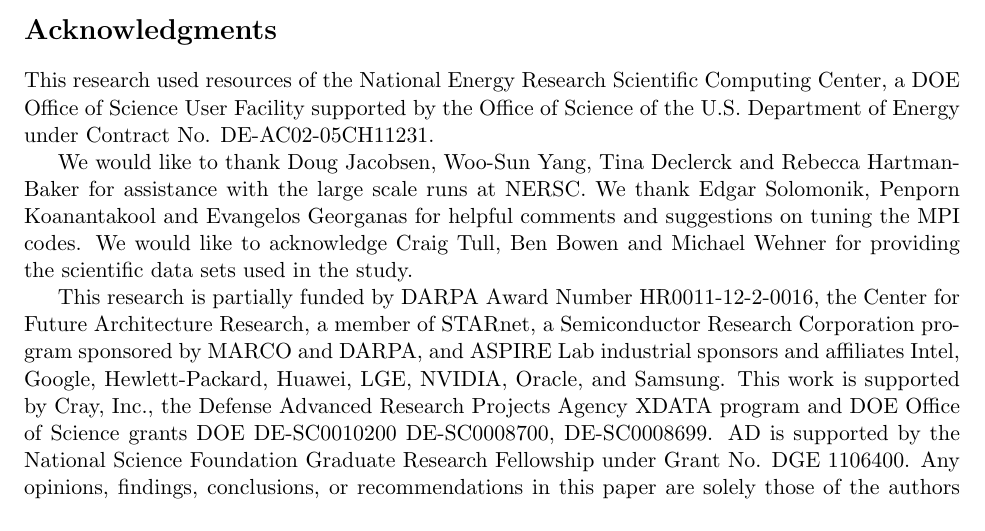
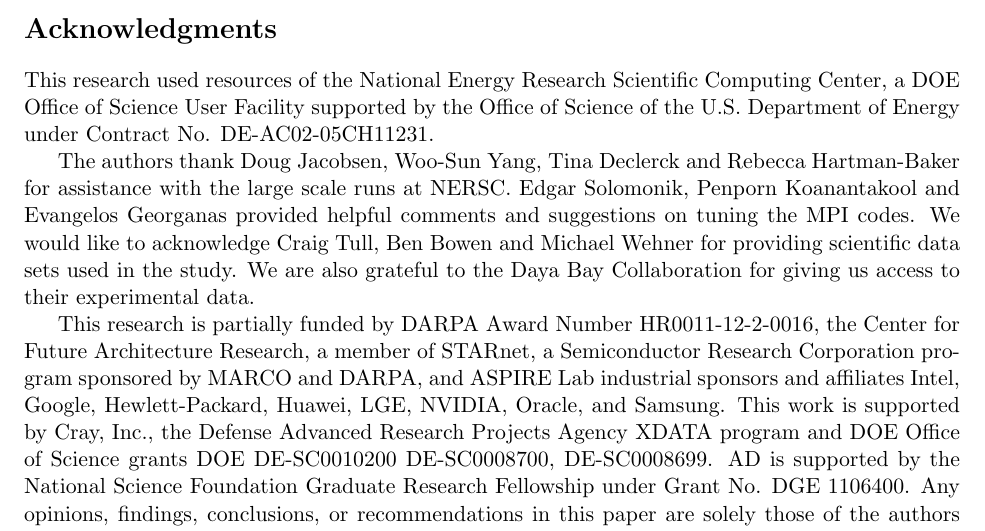
Before and after one commit to alexgittens/sparkFactorizationTR, a LaTeX paper (main.tex, which reads text/ack.tex): part of page 22 of 26, cut so that both start at the same text. Compiled offline with pdfLaTeX.

Commit message:
updated acknowledgements to add Daya Bay Collaboration

```diff
--- a/text/ack.tex
+++ b/text/ack.tex
@@ -1,5 +1,24 @@
-This research used resources of the National Energy Research Scientific Computing Center, a DOE Office of Science User Facility supported by the Office of Science of the U.S. Department of Energy under Contract No. DE-AC02-05CH11231.
+This research used resources of the National Energy Research Scientific
+Computing Center, a DOE Office of Science User Facility supported by the Office
+of Science of the U.S. Department of Energy under Contract No.
+DE-AC02-05CH11231.
 
-We would like to thank Doug Jacobsen, Woo-Sun Yang, Tina Declerck and Rebecca Hartman-Baker for assistance with the large scale runs at NERSC. We thank Edgar Solomonik, Penporn Koanantakool and Evangelos Georganas for helpful comments and suggestions on tuning the MPI codes. We would like to acknowledge Craig Tull, Ben Bowen and Michael Wehner for providing the scientific data sets used in the study.
+The authors thank Doug Jacobsen, Woo-Sun Yang, Tina Declerck and Rebecca
+Hartman-Baker for assistance with the large scale runs at NERSC. Edgar
+Solomonik, Penporn Koanantakool and Evangelos Georganas provided helpful comments
+and suggestions on tuning the MPI codes. We would like to acknowledge Craig
+Tull, Ben Bowen and Michael Wehner for providing scientific data sets used
+in the study. We are also grateful to the Daya Bay Collaboration for giving
+us access to their experimental data.
 
-This research is partially funded by DARPA Award Number HR0011-12-2-0016, the Center for Future Architecture Research, a member of STARnet, a Semiconductor Research Corporation program sponsored by MARCO and DARPA, and ASPIRE Lab industrial sponsors and affiliates Intel, Google, Hewlett-Packard, Huawei, LGE, NVIDIA, Oracle, and Samsung.  This work is supported by Cray, Inc., the Defense Advanced Research Projects Agency XDATA program and DOE Office of Science grants DOE DE-SC0010200 DE-SC0008700, DE-SC0008699. AD is supported by the National Science Foundation Graduate Research Fellowship under Grant No. DGE 1106400. Any opinions, findings, conclusions, or recommendations in this paper are solely those of the authors and does not necessarily reflect the position or the policy of the sponsors.
+This research is partially funded by DARPA Award Number HR0011-12-2-0016, the
+Center for Future Architecture Research, a member of STARnet, a Semiconductor
+Research Corporation program sponsored by MARCO and DARPA, and ASPIRE Lab
+industrial sponsors and affiliates Intel, Google, Hewlett-Packard, Huawei, LGE,
+NVIDIA, Oracle, and Samsung.  This work is supported by Cray, Inc., the Defense
+Advanced Research Projects Agency XDATA program and DOE Office of Science
+grants DOE DE-SC0010200 DE-SC0008700, DE-SC0008699. AD is supported by the
+National Science Foundation Graduate Research Fellowship under Grant No. DGE
+1106400. Any opinions, findings, conclusions, or recommendations in this paper
+are solely those of the authors and does not necessarily reflect the position
+or the policy of the sponsors.
```
